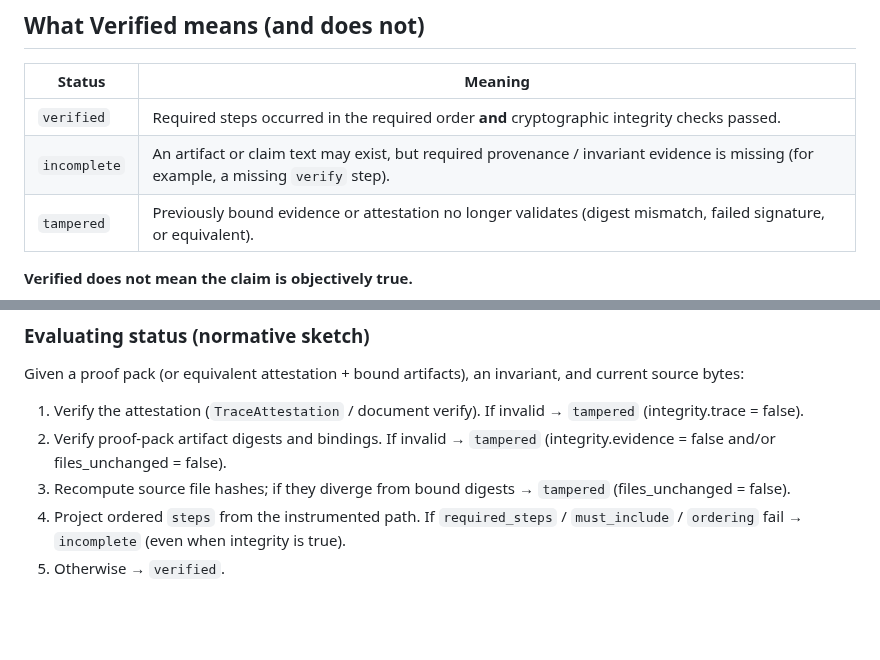
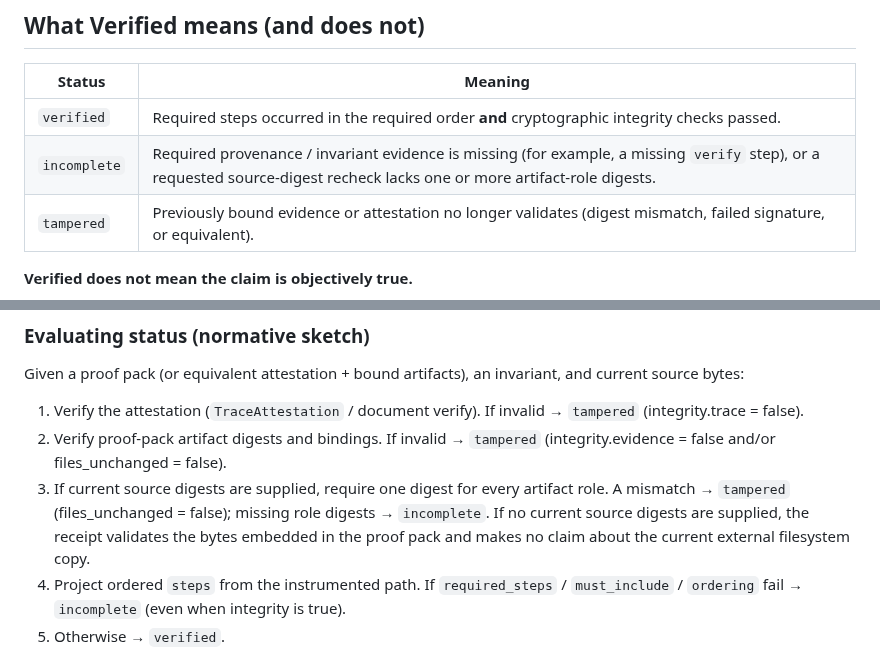
Before and after one commit to Therealdk8890/DProvenanceKit, a Markdown page: docs/VERIFICATION_RECEIPT.md, 2 parts joined by grey strips. Drawn GitHub-style; blank space fills up the shorter version.

Commit message:
Clarify optional source recheck receipt semantics

```diff
--- a/docs/VERIFICATION_RECEIPT.md
+++ b/docs/VERIFICATION_RECEIPT.md
@@ -30,7 +30,7 @@ invariant.
 | Status | Meaning |
 | --- | --- |
 | `verified` | Required steps occurred in the required order **and** cryptographic integrity checks passed. |
-| `incomplete` | An artifact or claim text may exist, but required provenance / invariant evidence is missing (for example, a missing `verify` step). |
+| `incomplete` | Required provenance / invariant evidence is missing (for example, a missing `verify` step), or a requested source-digest recheck lacks one or more artifact-role digests. |
 | `tampered` | Previously bound evidence or attestation no longer validates (digest mismatch, failed signature, or equivalent). |
 
 **Verified does not mean the claim is objectively true.**
@@ -95,8 +95,10 @@ current source bytes:
    `tampered` (integrity.trace = false).
 2. Verify proof-pack artifact digests and bindings. If invalid → `tampered`
    (integrity.evidence = false and/or files_unchanged = false).
-3. Recompute source file hashes; if they diverge from bound digests → `tampered`
-   (files_unchanged = false).
+3. If current source digests are supplied, require one digest for every artifact role.
+   A mismatch → `tampered` (files_unchanged = false); missing role digests → `incomplete`.
+   If no current source digests are supplied, the receipt validates the bytes embedded in
+   the proof pack and makes no claim about the current external filesystem copy.
 4. Project ordered `steps` from the instrumented path. If `required_steps` /
    `must_include` / `ordering` fail → `incomplete` (even when integrity is true).
 5. Otherwise → `verified`.
```
